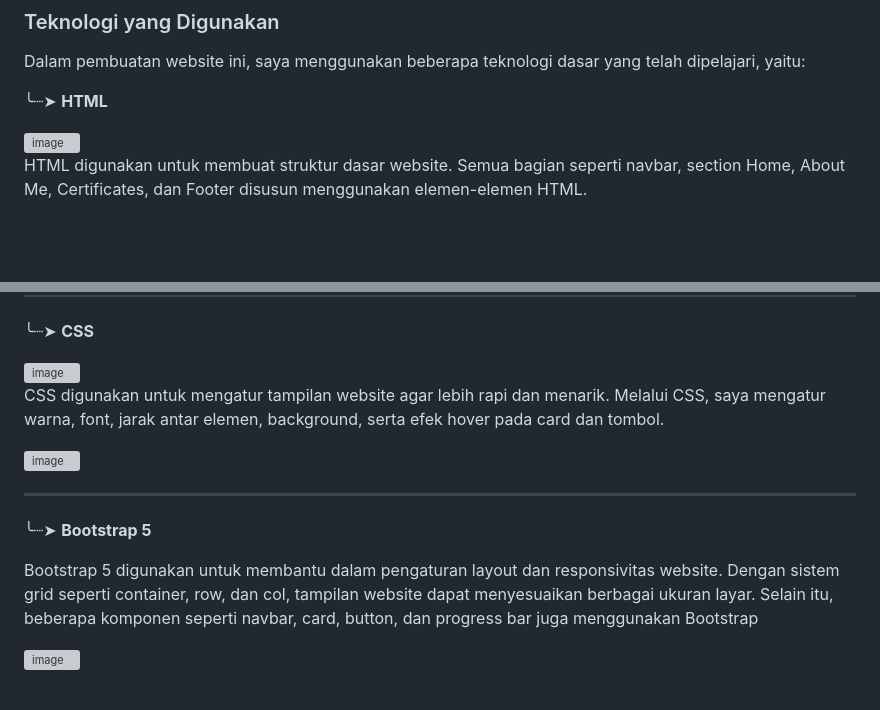
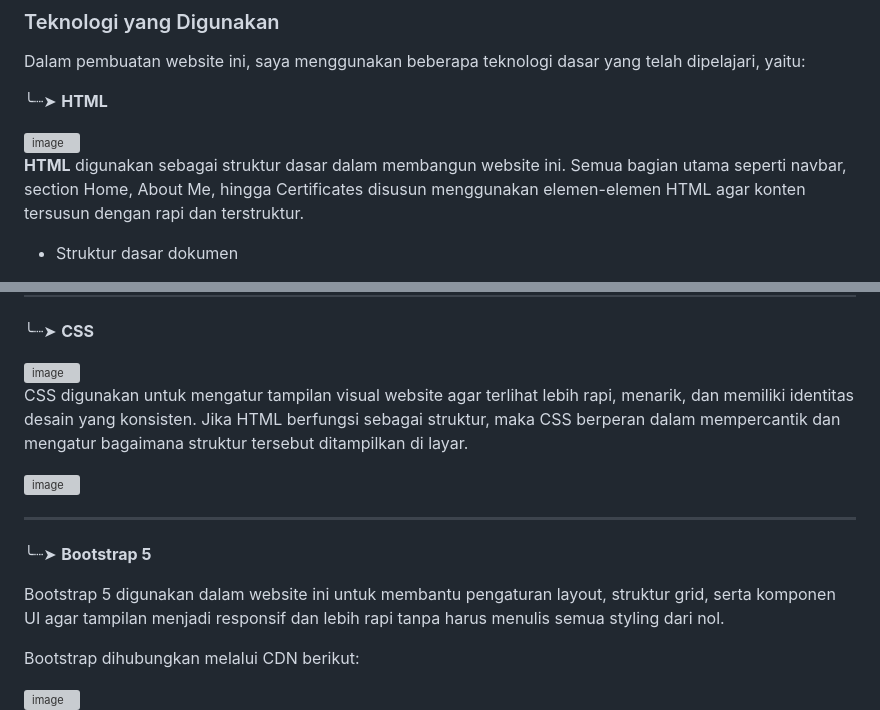
Before and after one commit to Maifariza/Minpro1_PBW, a Markdown page: README.md, 2 parts joined by grey strips. Rendered like a GitHub page; blank space fills up the shorter version; grey boxes are pictures that could not be loaded.

```diff
--- a/README.md
+++ b/README.md
@@ -100,6 +100,7 @@ Dalam pembuatan website ini, saya menggunakan beberapa teknologi dasar yang tela
 
 <img width="117" height="35" alt="image" src="https://github.com/user-attachments/assets/4c8a7f75-8e10-47e7-a4ac-8c0df48dd04c" />
 
+**HTML** digunakan sebagai struktur dasar dalam membangun website ini. Semua bagian utama seperti navbar, section Home, About Me, hingga Certificates disusun menggunakan elemen-elemen HTML agar konten tersusun dengan rapi dan terstruktur.
 
-HTML digunakan untuk membuat struktur dasar website. Semua bagian seperti navbar, section Home, About Me, Certificates, dan Footer disusun menggunakan elemen-elemen HTML.
+- Struktur dasar dokumen
 
@@ -111,8 +121,7 @@ HTML digunakan untuk membuat struktur dasar website. Semua bagian seperti navbar
 
 <img width="116" height="35" alt="image" src="https://github.com/user-attachments/assets/ec84e5ed-bc93-4ecb-a7ef-39c0e6d11aed" />
 
-
-CSS digunakan untuk mengatur tampilan website agar lebih rapi dan menarik. Melalui CSS, saya mengatur warna, font, jarak antar elemen, background, serta efek hover pada card dan tombol.
+CSS digunakan untuk mengatur tampilan visual website agar terlihat lebih rapi, menarik, dan memiliki identitas desain yang konsisten. Jika HTML berfungsi sebagai struktur, maka CSS berperan dalam mempercantik dan mengatur bagaimana struktur tersebut ditampilkan di layar.
 
 <img width="646" height="926" alt="image" src="https://github.com/user-attachments/assets/a0c6f87e-dbcd-47d4-8722-d0914cbdc24b" />
 
@@ -120,6 +129,8 @@ CSS digunakan untuk mengatur tampilan website agar lebih rapi dan menarik. Melal
 
 ╰┈➤ **Bootstrap 5**
 
-Bootstrap 5 digunakan untuk membantu dalam pengaturan layout dan responsivitas website. Dengan sistem grid seperti container, row, dan col, tampilan website dapat menyesuaikan berbagai ukuran layar. Selain itu, beberapa komponen seperti navbar, card, button, dan progress bar juga menggunakan Bootstrap
+Bootstrap 5 digunakan dalam website ini untuk membantu pengaturan layout, struktur grid, serta komponen UI agar tampilan menjadi responsif dan lebih rapi tanpa harus menulis semua styling dari nol.
+
+Bootstrap dihubungkan melalui CDN berikut:
 
 <img width="810" height="56" alt="image" src="https://github.com/user-attachments/assets/ab1acbd9-6296-4f55-8323-40acb74edd35" />
```
Also changed, not shown: other parts of README.md (+36 -1 lines).
